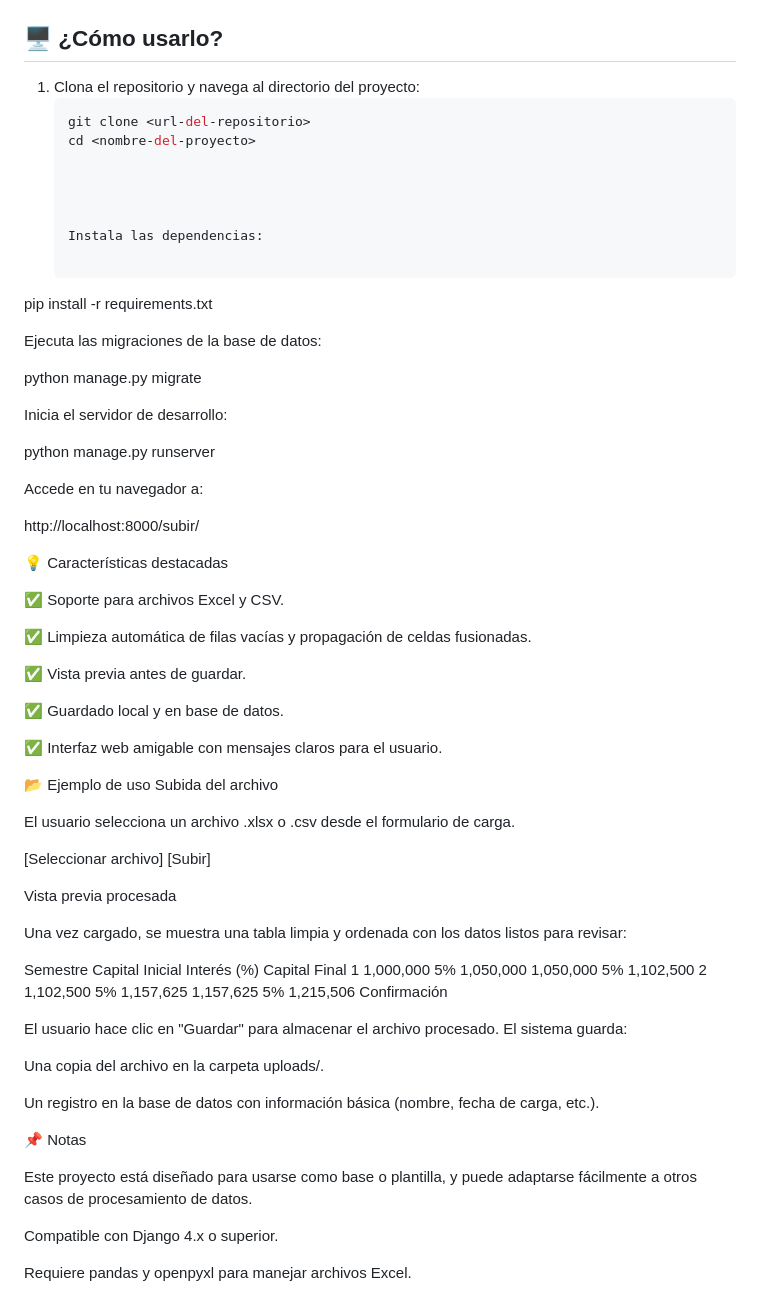
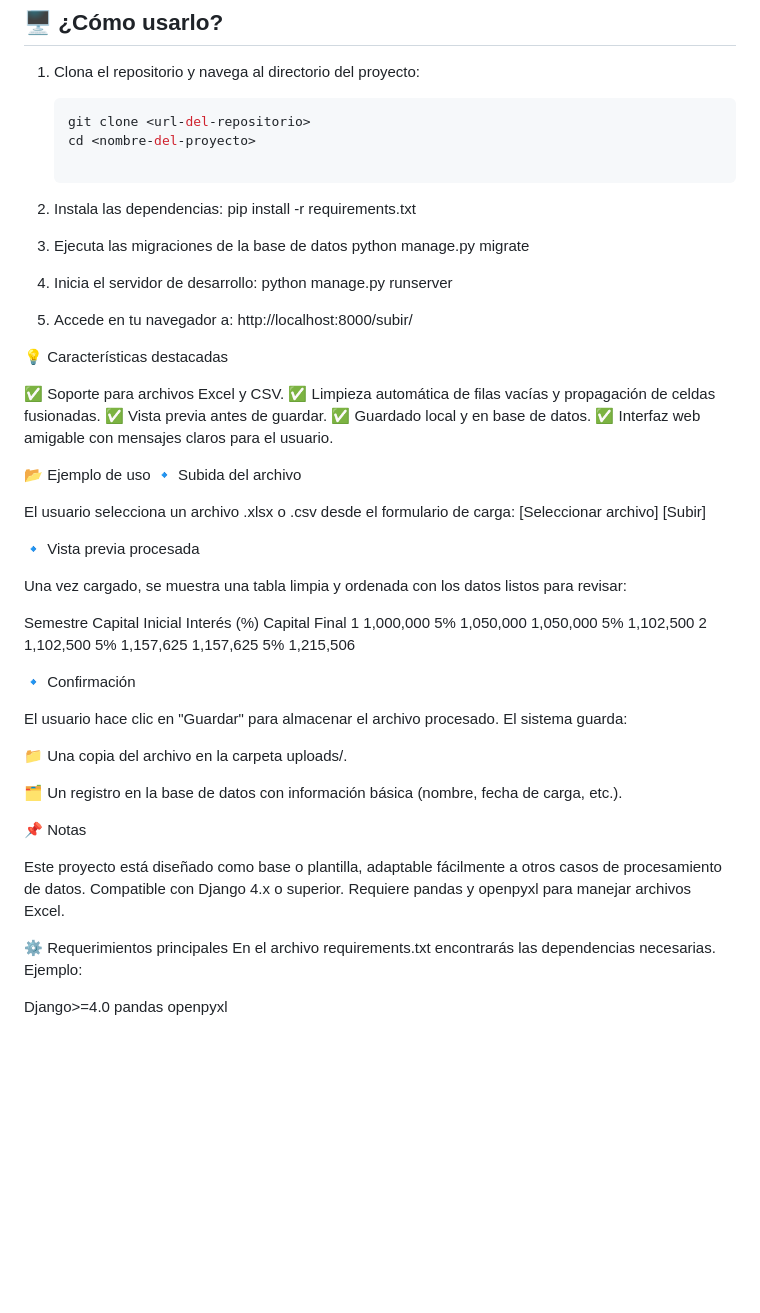
Before and after one commit to DarkXz7/DataFrame2, a Markdown page: README.md, the part around the change. Drawn GitHub-style; blank space fills up the shorter version.

Commit message:
Revise README for installation and usage steps

```diff
--- a/README.md
+++ b/README.md
@@ -44,69 +44,70 @@ Al confirmar:
    git clone <url-del-repositorio>
    cd <nombre-del-proyecto>
 
+2. Instala las dependencias:
+   	pip install -r requirements.txt
+
+3. Ejecuta las migraciones de la base de datos
+	python manage.py migrate
+
+3. Inicia el servidor de desarrollo:
+	python manage.py runserver
+
+4. Accede en tu navegador a:
+	http://localhost:8000/subir/
 
 
 
-   Instala las dependencias:
-
-pip install -r requirements.txt
-
-
-Ejecuta las migraciones de la base de datos:
-
-python manage.py migrate
-
-
-Inicia el servidor de desarrollo:
-
-python manage.py runserver
-
-
-Accede en tu navegador a:
-
-http://localhost:8000/subir/
 
 💡 Características destacadas
 
 ✅ Soporte para archivos Excel y CSV.
-
 ✅ Limpieza automática de filas vacías y propagación de celdas fusionadas.
-
 ✅ Vista previa antes de guardar.
-
 ✅ Guardado local y en base de datos.
-
 ✅ Interfaz web amigable con mensajes claros para el usuario.
 
+
 📂 Ejemplo de uso
-Subida del archivo
+🔹 Subida del archivo
 
-El usuario selecciona un archivo .xlsx o .csv desde el formulario de carga.
-
+El usuario selecciona un archivo .xlsx o .csv desde el formulario de carga:
 [Seleccionar archivo]  [Subir]
 
-Vista previa procesada
+
+
+🔹 Vista previa procesada
 
 Una vez cargado, se muestra una tabla limpia y ordenada con los datos listos para revisar:
 
-Semestre	Capital Inicial	Interés (%)	Capital Final
-1	1,000,000	5%	1,050,000
-	1,050,000	5%	1,102,500
-2	1,102,500	5%	1,157,625
-	1,157,625	5%	1,215,506
-Confirmación
+Semestre	Capital Inicial	Interés 		(%)	Capital Final
+1			1,000,000						5%	1,050,000
+			1,050,000						5%	1,102,500
+2			1,102,500						5%	1,157,625
+			1,157,625						5%	1,215,506
+
+
+🔹 Confirmación
 
 El usuario hace clic en "Guardar" para almacenar el archivo procesado.
 El sistema guarda:
 
-Una copia del archivo en la carpeta uploads/.
+📁 Una copia del archivo en la carpeta uploads/.
 
-Un registro en la base de datos con información básica (nombre, fecha de carga, etc.).
+🗂️ Un registro en la base de datos con información básica (nombre, fecha de carga, etc.).
+
+
 
 📌 Notas
 
-Este proyecto está diseñado para usarse como base o plantilla, y puede adaptarse fácilmente a otros casos de procesamiento de datos.
+Este proyecto está diseñado como base o plantilla, adaptable fácilmente a otros casos de procesamiento de datos.
+Compatible con Django 4.x o superior.
+Requiere pandas y openpyxl para manejar archivos Excel.
 
-Compatible con Django 4.x o superior.
 
-Requiere pandas y openpyxl para manejar archivos Excel.
+⚙️ Requerimientos principales
+En el archivo requirements.txt encontrarás las dependencias necesarias. Ejemplo:
+
+Django>=4.0
+pandas
+openpyxl
```
